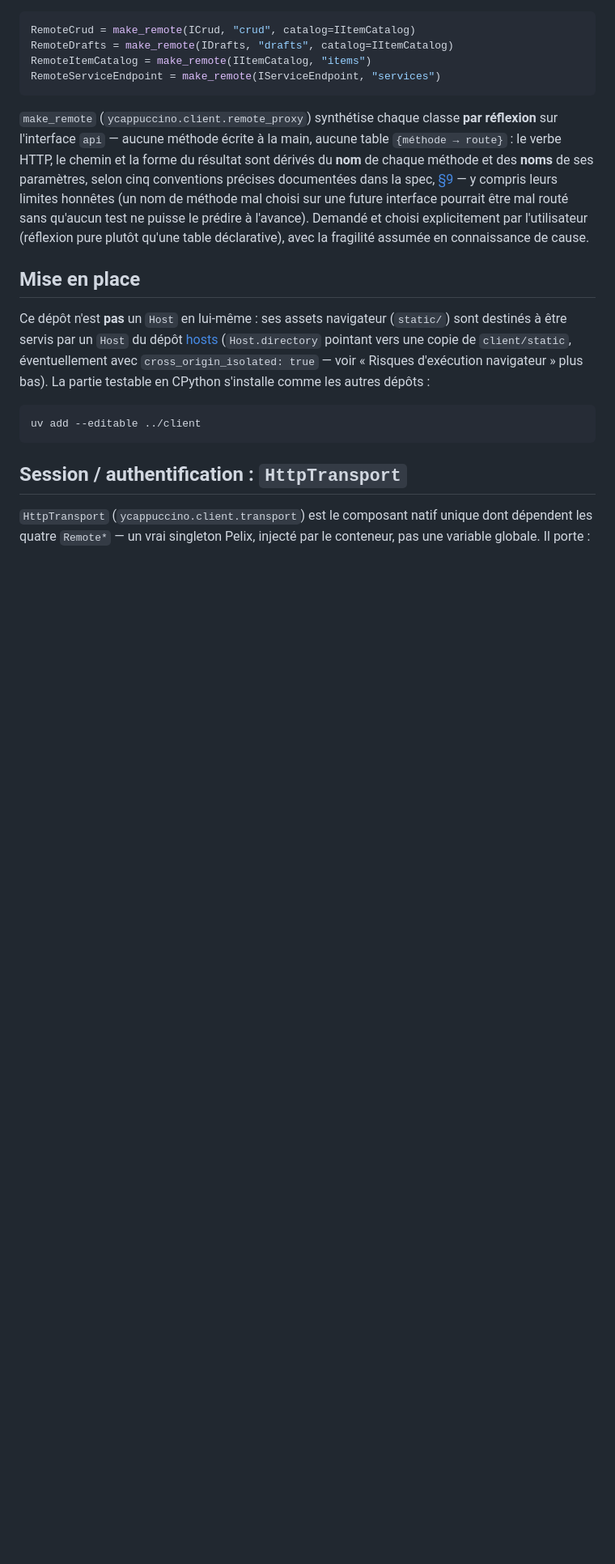
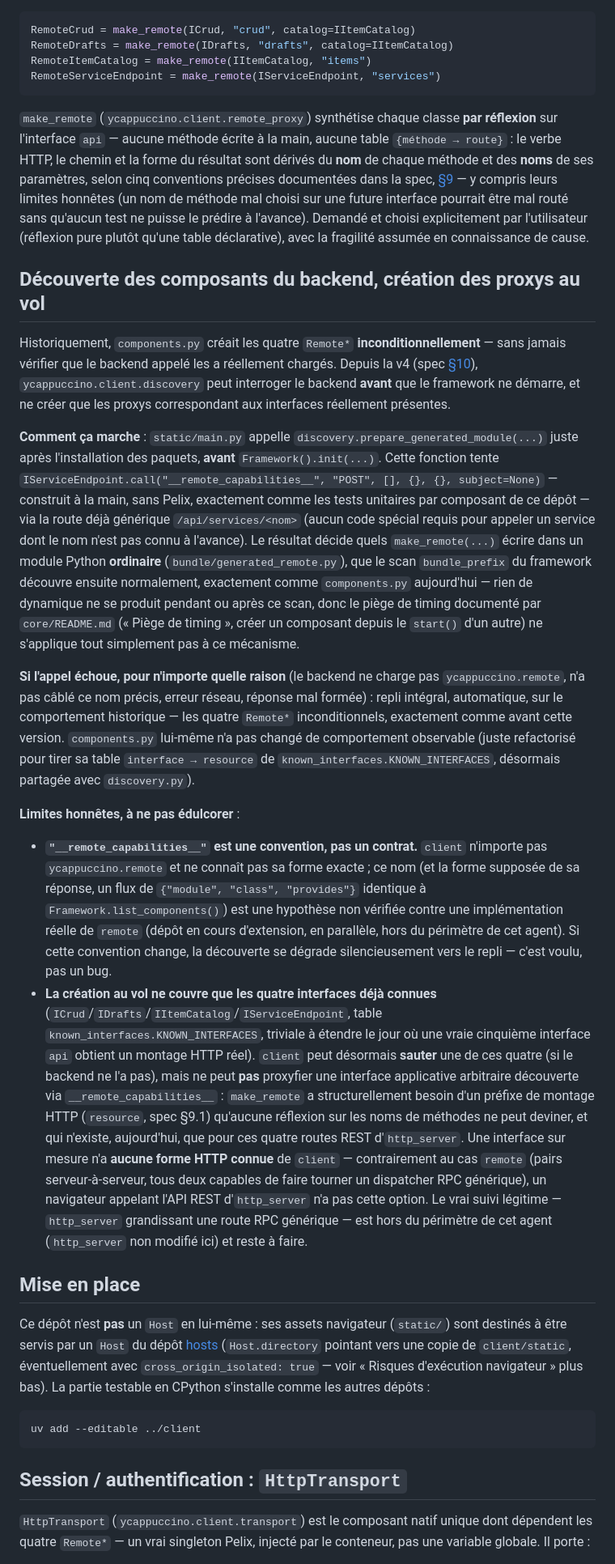
Before and after one commit to Y-Blues/client, a Markdown page: README.md, the part around the change. Shown at 81% size. GitHub-like rendering; blank space fills up the shorter version.

Commit message:
client: spec §10, plan v4, README - discovery-gated proxy creation and its honest boundary

````diff
--- a/README.md
+++ b/README.md
@@ -52,6 +52,19 @@ RemoteServiceEndpoint = make_remote(IServiceEndpoint, "services")
 ```
 
 `make_remote` (`ycappuccino.client.remote_proxy`) synthétise chaque classe **par réflexion** sur l'interface `api` — aucune méthode écrite à la main, aucune table `{méthode → route}` : le verbe HTTP, le chemin et la forme du résultat sont dérivés du **nom** de chaque méthode et des **noms** de ses paramètres, selon cinq conventions précises documentées dans la spec, [§9](docs/superpowers/specs/2026-09-15-client-design.md#9-v3--make_remote-fabrique-générique-par-réflexion) — y compris leurs limites honnêtes (un nom de méthode mal choisi sur une future interface pourrait être mal routé sans qu'aucun test ne puisse le prédire à l'avance). Demandé et choisi explicitement par l'utilisateur (réflexion pure plutôt qu'une table déclarative), avec la fragilité assumée en connaissance de cause.
+
+## Découverte des composants du backend, création des proxys au vol
+
+Historiquement, `components.py` créait les quatre `Remote*` **inconditionnellement** — sans jamais vérifier que le backend appelé les a réellement chargés. Depuis la v4 (spec [§10](docs/superpowers/specs/2026-09-15-client-design.md#10-v4-2026-09-16--découverte-des-composants-du-backend-création-des-proxys-au-vol)), `ycappuccino.client.discovery` peut interroger le backend **avant** que le framework ne démarre, et ne créer que les proxys correspondant aux interfaces réellement présentes.
+
+**Comment ça marche** : `static/main.py` appelle `discovery.prepare_generated_module(...)` juste après l'installation des paquets, **avant** `Framework().init(...)`. Cette fonction tente `IServiceEndpoint.call("__remote_capabilities__", "POST", [], {}, {}, subject=None)` — construit à la main, sans Pelix, exactement comme les tests unitaires par composant de ce dépôt — via la route déjà générique `/api/services/<nom>` (aucun code spécial requis pour appeler un service dont le nom n'est pas connu à l'avance). Le résultat décide quels `make_remote(...)` écrire dans un module Python **ordinaire** (`bundle/generated_remote.py`), que le scan `bundle_prefix` du framework découvre ensuite normalement, exactement comme `components.py` aujourd'hui — rien de dynamique ne se produit pendant ou après ce scan, donc le piège de timing documenté par `core/README.md` (« Piège de timing », créer un composant depuis le `start()` d'un autre) ne s'applique tout simplement pas à ce mécanisme.
+
+**Si l'appel échoue, pour n'importe quelle raison** (le backend ne charge pas `ycappuccino.remote`, n'a pas câblé ce nom précis, erreur réseau, réponse mal formée) : repli intégral, automatique, sur le comportement historique — les quatre `Remote*` inconditionnels, exactement comme avant cette version. `components.py` lui-même n'a pas changé de comportement observable (juste refactorisé pour tirer sa table `interface → resource` de `known_interfaces.KNOWN_INTERFACES`, désormais partagée avec `discovery.py`).
+
+**Limites honnêtes, à ne pas édulcorer** :
+
+- **`"__remote_capabilities__"` est une convention, pas un contrat.** `client` n'importe pas `ycappuccino.remote` et ne connaît pas sa forme exacte ; ce nom (et la forme supposée de sa réponse, un flux de `{"module", "class", "provides"}` identique à `Framework.list_components()`) est une hypothèse non vérifiée contre une implémentation réelle de `remote` (dépôt en cours d'extension, en parallèle, hors du périmètre de cet agent). Si cette convention change, la découverte se dégrade silencieusement vers le repli — c'est voulu, pas un bug.
+- **La création au vol ne couvre que les quatre interfaces déjà connues** (`ICrud`/`IDrafts`/`IItemCatalog`/`IServiceEndpoint`, table `known_interfaces.KNOWN_INTERFACES`, triviale à étendre le jour où une vraie cinquième interface `api` obtient un montage HTTP réel). `client` peut désormais **sauter** une de ces quatre (si le backend ne l'a pas), mais ne peut **pas** proxyfier une interface applicative arbitraire découverte via `__remote_capabilities__` : `make_remote` a structurellement besoin d'un préfixe de montage HTTP (`resource`, spec §9.1) qu'aucune réflexion sur les noms de méthodes ne peut deviner, et qui n'existe, aujourd'hui, que pour ces quatre routes REST d'`http_server`. Une interface sur mesure n'a **aucune forme HTTP connue** de `client` — contrairement au cas `remote` (pairs serveur-à-serveur, tous deux capables de faire tourner un dispatcher RPC générique), un navigateur appelant l'API REST d'`http_server` n'a pas cette option. Le vrai suivi légitime — `http_server` grandissant une route RPC générique — est hors du périmètre de cet agent (`http_server` non modifié ici) et reste à faire.
 
 ## Mise en place
 
````
Also changed, not shown: 2 other files.
